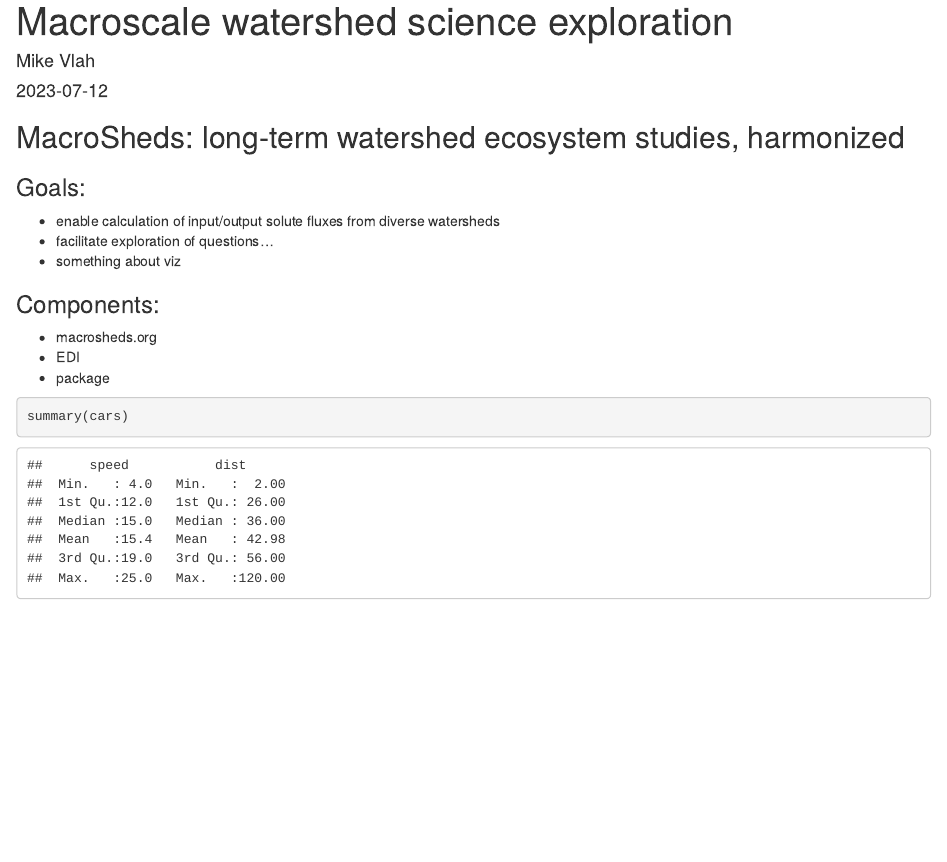
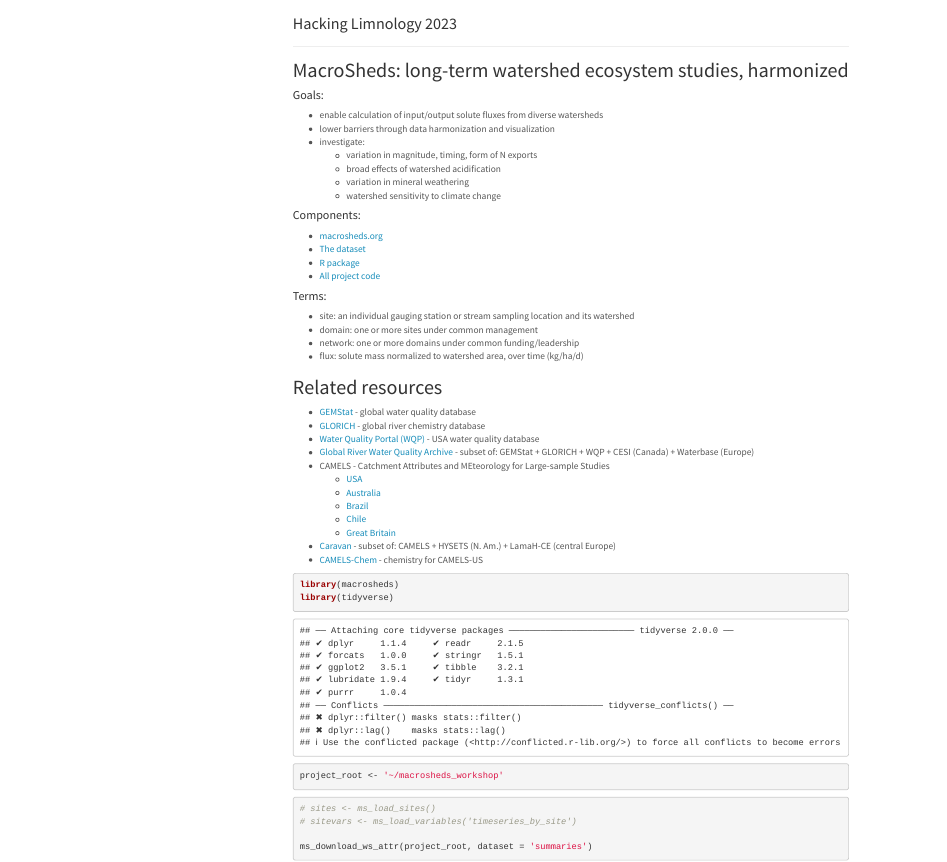
Before and after one commit to vlahm/hacking_limno_2023, an R Markdown document (vignette.Rmd): the page in a window 1100 px wide, from its top. Rendered offline with R 4.5, knitr and Pandoc, with nearby package versions; some code elsewhere in the file could not run offline; menus at the side of the page are left out.

Commit message:
working on pca

````diff
--- a/vignette.Rmd
+++ b/vignette.Rmd
@@ -1,22 +1,56 @@
 ---
-title: "Macroscale watershed science exploration"
-author: "Mike Vlah"
-date: "2023-07-12"
-output: html_document
+title: "Macroscale watershed science"
+subtitle: "Hacking Limnology 2023"
+output:
+    html_document:
+        theme: "lumen"
+        toc: yes
+        toc_float:
+            collapsed: true
 ---
 
-```{r setup, include=FALSE}
+```{r setup1, include=FALSE}
 knitr::opts_chunk$set(echo = TRUE)
 ```
 
+---
+
 ## MacroSheds: long-term watershed ecosystem studies, harmonized
 
-### Goals:
+#### Goals:
  + enable calculation of input/output solute fluxes from diverse watersheds
- + facilitate exploration of questions...
- + something about viz
+ + lower barriers through data harmonization and visualization
+ + investigate:
+   + variation in magnitude, timing, form of N exports
+   + broad effects of watershed acidification
+   + variation in mineral weathering
+   + watershed sensitivity to climate change
 
-### Components:
- + macrosheds.org
- + EDI
- + package
+#### Components:
+ + [macrosheds.org](https://macrosheds.org)
+ + [The dataset](https://portal.edirepository.org/nis/mapbrowse?scope=edi&identifier=1262)
+ + [R package](https://github.com/MacroSHEDS/macrosheds)
+ + [All project code](https://github.com/MacroSHEDS)
+
+#### Terms:
+ + site: an individual gauging station or stream sampling location and its watershed
+ + domain: one or more sites under common management
+ + network: one or more domains under common funding/leadership
+ + flux: solute mass normalized to watershed area, over time (kg/ha/d)
+
+## Related resources
+
+ + [GEMStat](https://gemstat.org/) - global water quality database
+ + [GLORICH](https://www.geo.uni-hamburg.de/en/geologie/forschung/aquatische-geochemie/glorich.html) - global river chemistry database
+ + [Water Quality Portal (WQP)](https://www.waterqualitydata.us/) - USA water quality database
+ + [Global River Water Quality Archive](https://essd.copernicus.org/articles/13/5483/2021/) - subset of: GEMStat + GLORICH + WQP + CESI (Canada) + Waterbase (Europe)
+ + CAMELS - Catchment Attributes and MEteorology for Large-sample Studies
+   + [USA](https://gdex.ucar.edu/dataset/camels.html)
+   + [Australia](https://www.webofscience.com/wos/woscc/full-record/WOS:000683780500004?SID=USW2EC0D4DYFZoLYt17MtaFngvTOg)
+   + [Brazil](https://www.webofscience.com/wos/woscc/full-record/WOS:000569420300002?SID=USW2EC0D4DYFZoLYt17MtaFngvTOg)
+   + [Chile](https://www.webofscience.com/wos/woscc/full-record/WOS:000449995800002?SID=USW2EC0D4DYFZoLYt17MtaFngvTOg)
+   + [Great Britain](https://www.webofscience.com/wos/woscc/full-record/WOS:000580860000002?SID=USW2EC0D4DYFZoLYt17MtaFngvTOg)
+ + [Caravan](https://zenodo.org/record/7944025) - subset of: CAMELS + HYSETS (N. Am.) + LamaH-CE (central Europe)
++ [CAMELS-Chem](https://hess.copernicus.org/preprints/hess-2022-81/) - chemistry for CAMELS-US
+
+```{r setup2}
@@ -22,0 +63 @@ knitr::opts_chunk$set(echo = TRUE)
+```{r retrieve1}
@@ -25,3 +84 @@ knitr::opts_chunk$set(echo = TRUE)
 
-```{r cars}
-summary(cars)
````
Also changed, not shown: vignette.Rmd (36 more changed lines).
